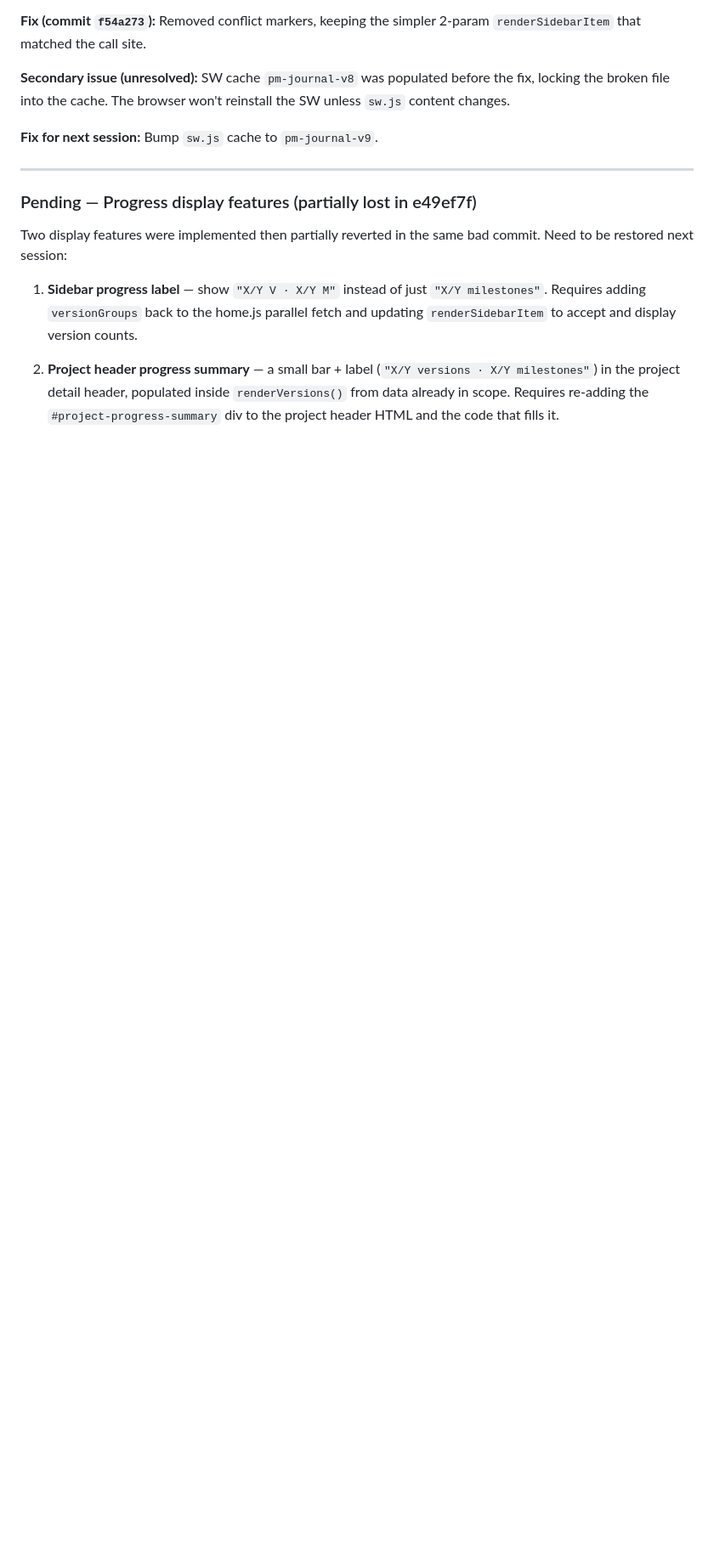
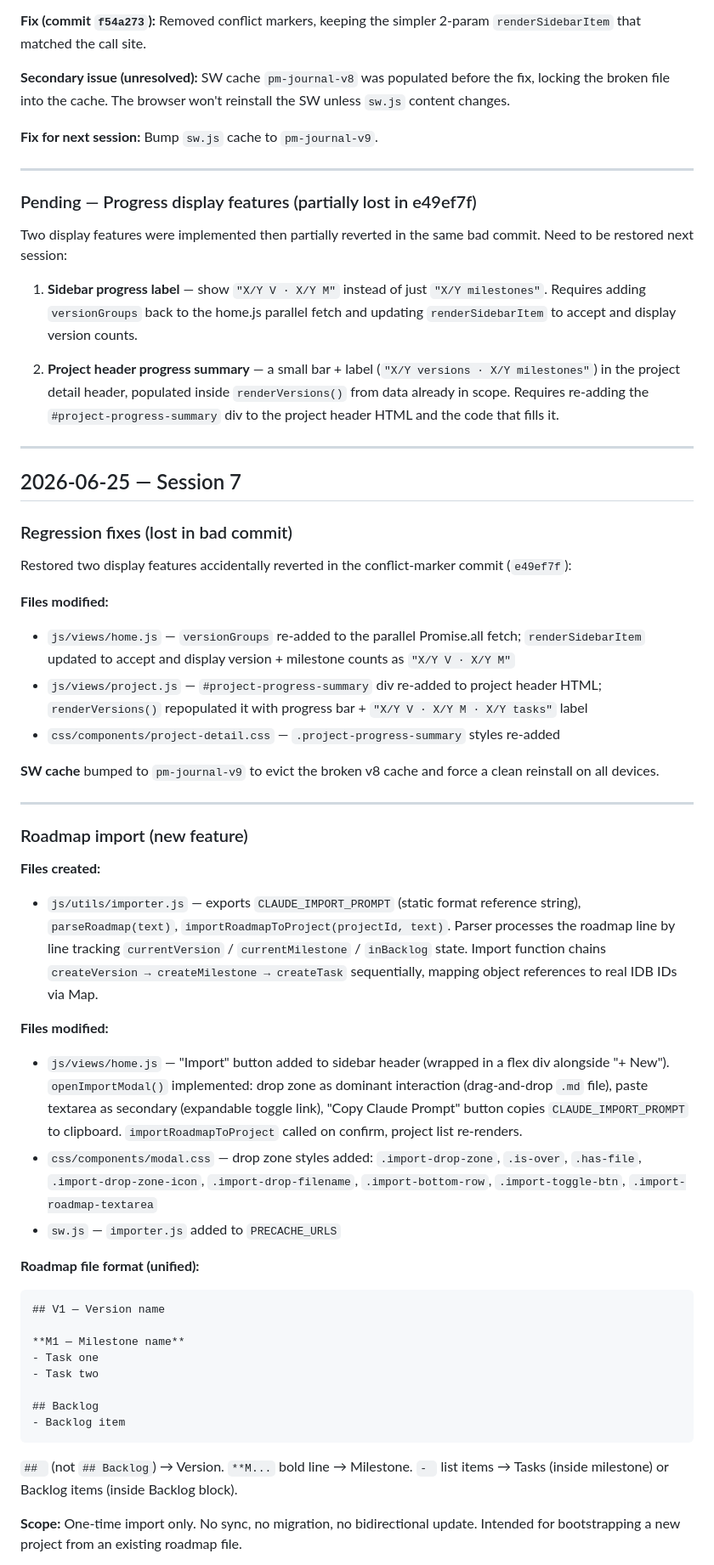
Before and after one commit to b1stmode/ProjectManagementJournal, a Markdown page: changelog.md, the part around one of its changes. Shown at 85% size. Rendered like a GitHub page; blank space fills up the shorter version.

````diff
--- a/changelog.md
+++ b/changelog.md
@@ -461,3 +461,46 @@ Two display features were implemented then partially reverted in the same bad co
 1. **Sidebar progress label** — show `"X/Y V · X/Y M"` instead of just `"X/Y milestones"`. Requires adding `versionGroups` back to the home.js parallel fetch and updating `renderSidebarItem` to accept and display version counts.
 
 2. **Project header progress summary** — a small bar + label (`"X/Y versions · X/Y milestones"`) in the project detail header, populated inside `renderVersions()` from data already in scope. Requires re-adding the `#project-progress-summary` div to the project header HTML and the code that fills it.
+
+---
+
+## 2026-06-25 — Session 7
+
+### Regression fixes (lost in bad commit)
+
+Restored two display features accidentally reverted in the conflict-marker commit (`e49ef7f`):
+
+**Files modified:**
+- `js/views/home.js` — `versionGroups` re-added to the parallel Promise.all fetch; `renderSidebarItem` updated to accept and display version + milestone counts as `"X/Y V · X/Y M"`
+- `js/views/project.js` — `#project-progress-summary` div re-added to project header HTML; `renderVersions()` repopulated it with progress bar + `"X/Y V · X/Y M · X/Y tasks"` label
+- `css/components/project-detail.css` — `.project-progress-summary` styles re-added
+
+**SW cache** bumped to `pm-journal-v9` to evict the broken v8 cache and force a clean reinstall on all devices.
+
+---
+
+### Roadmap import (new feature)
+
+**Files created:**
+- `js/utils/importer.js` — exports `CLAUDE_IMPORT_PROMPT` (static format reference string), `parseRoadmap(text)`, `importRoadmapToProject(projectId, text)`. Parser processes the roadmap line by line tracking `currentVersion` / `currentMilestone` / `inBacklog` state. Import function chains `createVersion → createMilestone → createTask` sequentially, mapping object references to real IDB IDs via Map.
+
+**Files modified:**
+- `js/views/home.js` — "Import" button added to sidebar header (wrapped in a flex div alongside "+ New"). `openImportModal()` implemented: drop zone as dominant interaction (drag-and-drop `.md` file), paste textarea as secondary (expandable toggle link), "Copy Claude Prompt" button copies `CLAUDE_IMPORT_PROMPT` to clipboard. `importRoadmapToProject` called on confirm, project list re-renders.
+- `css/components/modal.css` — drop zone styles added: `.import-drop-zone`, `.is-over`, `.has-file`, `.import-drop-zone-icon`, `.import-drop-filename`, `.import-bottom-row`, `.import-toggle-btn`, `.import-roadmap-textarea`
+- `sw.js` — `importer.js` added to `PRECACHE_URLS`
+
+**Roadmap file format (unified):**
+```
+## V1 — Version name
+
+**M1 — Milestone name**
+- Task one
+- Task two
+
+## Backlog
+- Backlog item
+```
+`## ` (not `## Backlog`) → Version. `**M...` bold line → Milestone. `- ` list items → Tasks (inside milestone) or Backlog items (inside Backlog block).
+
+**Scope:** One-time import only. No sync, no migration, no bidirectional update. Intended for bootstrapping a new project from an existing roadmap file.
+
````
Also changed, not shown: other parts of changelog.md (+22 -0 lines), CLAUDE.md (+2 -4 lines), roadmap.md (+19 -4 lines).
